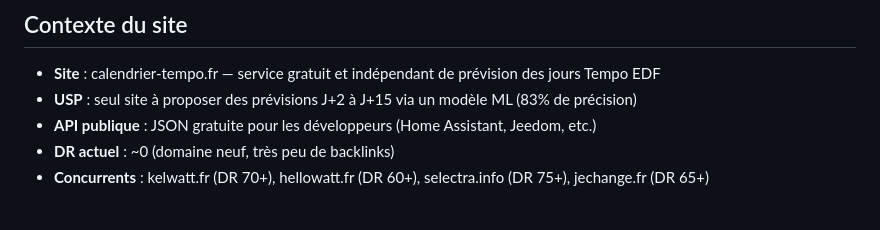
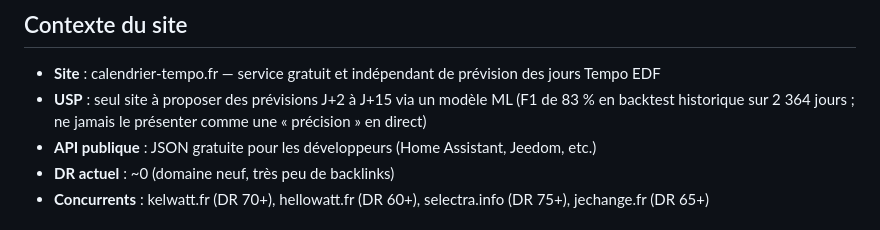
Before and after one commit to thomasissa-png/Tempo, a Markdown page: .claude/backlinks-agent-prompt.md, the part around the change. GitHub-like rendering.

Commit message:
Prompt backlinks : le 83 % est un F1 de backtest, pas une precision en direct
Co-Authored-By: Claude Opus 5.5 <noreply@anthropic.com>
Claude-Session: https://claude.ai/code/session_01NBMGichy2CBErdV4wJrTZj

```diff
--- a/.claude/backlinks-agent-prompt.md
+++ b/.claude/backlinks-agent-prompt.md
@@ -17,7 +17,7 @@ Votre objectif : **construire l'autorité de domaine de calendrier-tempo.fr** po
 ## Contexte du site
 
 - **Site** : calendrier-tempo.fr — service gratuit et indépendant de prévision des jours Tempo EDF
-- **USP** : seul site à proposer des prévisions J+2 à J+15 via un modèle ML (83% de précision)
+- **USP** : seul site à proposer des prévisions J+2 à J+15 via un modèle ML (F1 de 83 % en backtest historique sur 2 364 jours ; ne jamais le présenter comme une « précision » en direct)
 - **API publique** : JSON gratuite pour les développeurs (Home Assistant, Jeedom, etc.)
 - **DR actuel** : ~0 (domaine neuf, très peu de backlinks)
 - **Concurrents** : kelwatt.fr (DR 70+), hellowatt.fr (DR 60+), selectra.info (DR 75+), jechange.fr (DR 65+)
```
